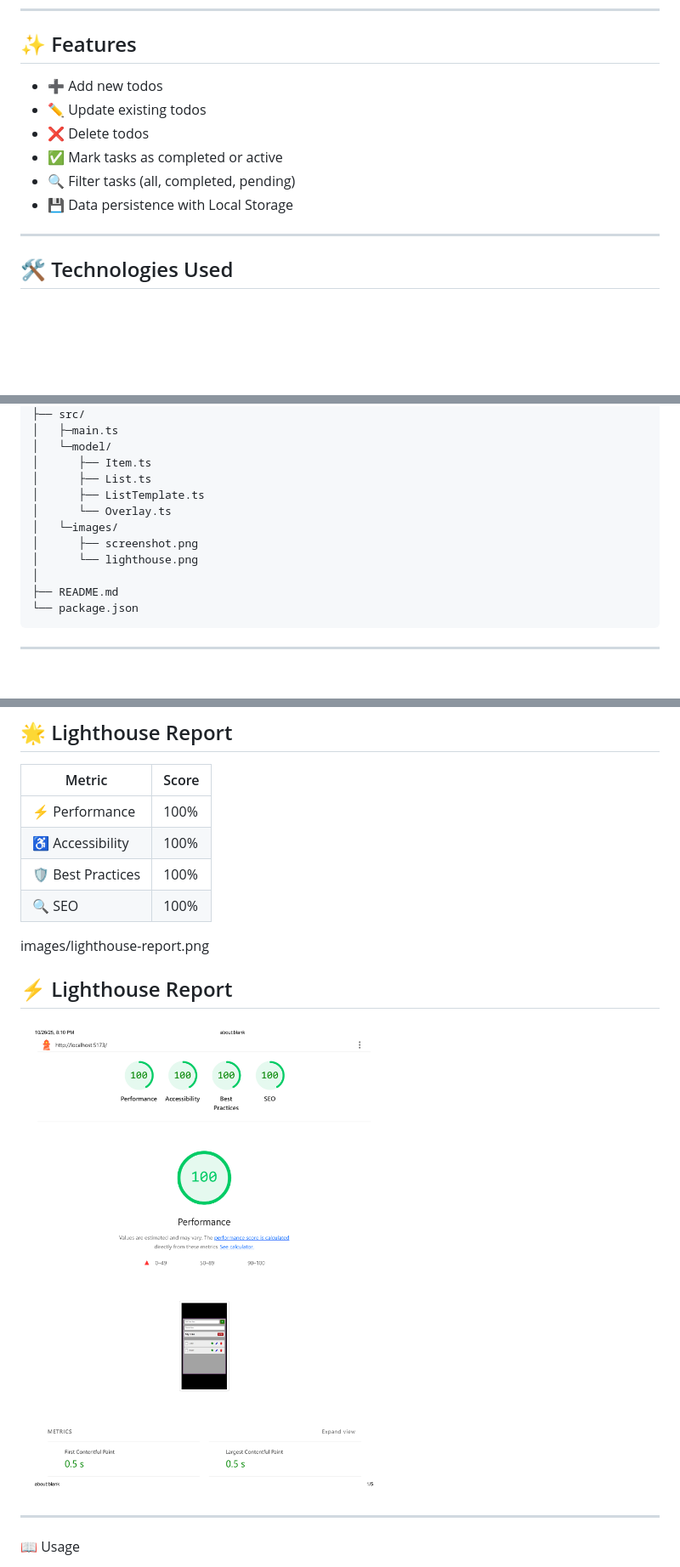
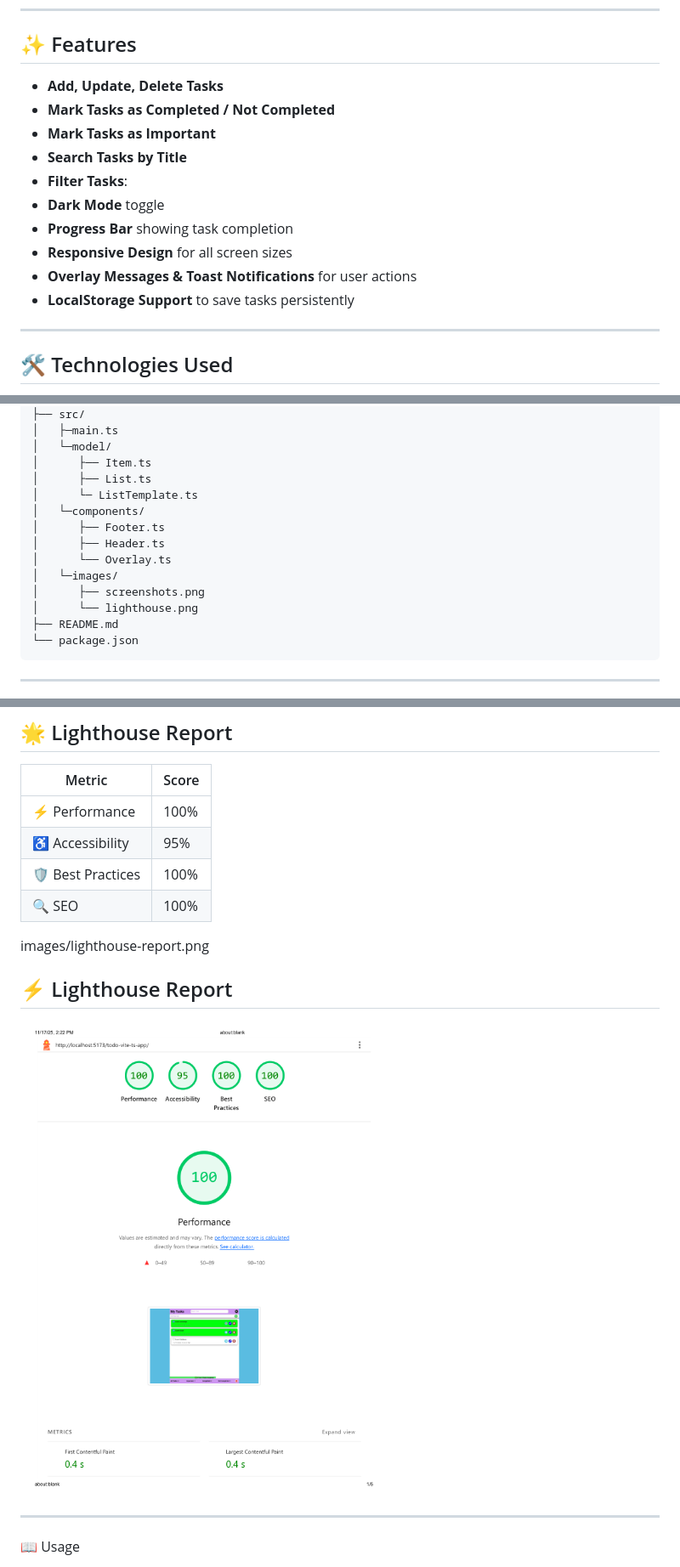
Before and after one commit to ahmednabil22224/todo-vite-ts-app, a Markdown page: README.md, 3 parts joined by grey strips. Shown: that part at 85% size. Rendered like a GitHub page; pictures changed too: src/images/lighthouse-report.png; blank space fills up the shorter version.

````diff
--- a/README.md
+++ b/README.md
@@ -13,12 +13,16 @@ It allows users to manage their tasks easily with options to add, update, delete
 
 ## ✨ Features
 
-- ➕ Add new todos
-- ✏️ Update existing todos
-- ❌ Delete todos
-- ✅ Mark tasks as completed or active
-- 🔍 Filter tasks (all, completed, pending)
-- 💾 Data persistence with Local Storage
+- **Add, Update, Delete Tasks**
+- **Mark Tasks as Completed / Not Completed**
+- **Mark Tasks as Important**
+- **Search Tasks by Title**
+- **Filter Tasks**:
+- **Dark Mode** toggle
+- **Progress Bar** showing task completion
+- **Responsive Design** for all screen sizes
+- **Overlay Messages & Toast Notifications** for user actions
+- **LocalStorage Support** to save tasks persistently
 
 ---
 
@@ -45,12 +49,14 @@ todo-vite-ts App/
 │   └─model/
 │      ├── Item.ts
 │      ├── List.ts
-│      ├── ListTemplate.ts
+│      └─ ListTemplate.ts
+│   └─components/
+│      ├── Footer.ts
+│      ├── Header.ts
 │      └── Overlay.ts
 │   └─images/
-│      ├── screenshot.png
+│      ├── screenshots.png
 │      └── lighthouse.png
-│
 ├── README.md
 └── package.json
 ```
@@ -86,7 +95,7 @@ npm run dev
 | Metric            | Score |
 | ----------------- | ----- |
 | ⚡ Performance    | 100%  |
-| ♿ Accessibility  | 100%  |
+| ♿ Accessibility  | 95%   |
 | 🛡️ Best Practices | 100%  |
 | 🔍 SEO            | 100%  |
 
````
Also changed, not shown: other parts of README.md (+4 -1 lines), src/images/preview-dark-desktop.png (added), src/images/preview-dark-mobile.png (added), src/images/preview-light-desktop.png (added), src/images/preview-light-mobile.png (added), src/images/screenshot.png (deleted), 13 other files.
